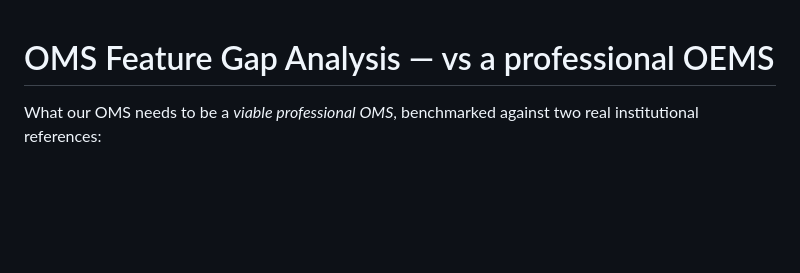
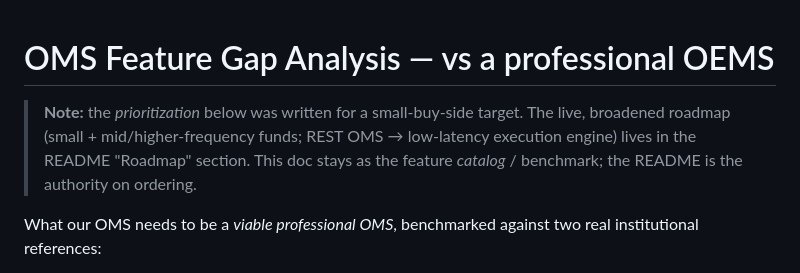
Before and after one commit to maxkuttner/openoms, a Markdown page: docs/oems-feature-gap.md, the part around the change. GitHub-like rendering; blank space fills up the shorter version.

```diff
--- a/docs/oems-feature-gap.md
+++ b/docs/oems-feature-gap.md
@@ -1,4 +1,9 @@
 # OMS Feature Gap Analysis — vs a professional OEMS
+
+> **Note:** the *prioritization* below was written for a small-buy-side target. The live,
+> broadened roadmap (small + mid/higher-frequency funds; REST OMS → low-latency execution
+> engine) lives in the README "Roadmap" section. This doc stays as the feature *catalog* /
+> benchmark; the README is the authority on ordering.
 
 What our OMS needs to be a *viable professional OMS*, benchmarked against two real
 institutional references:
```
Also changed, not shown: readme.md (+53 -45 lines).
